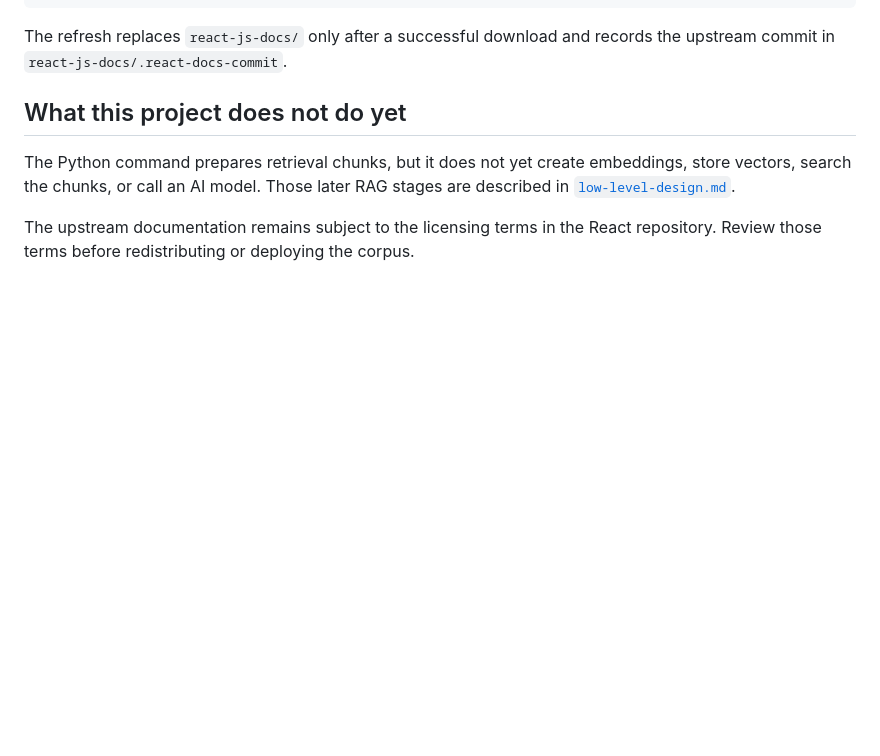
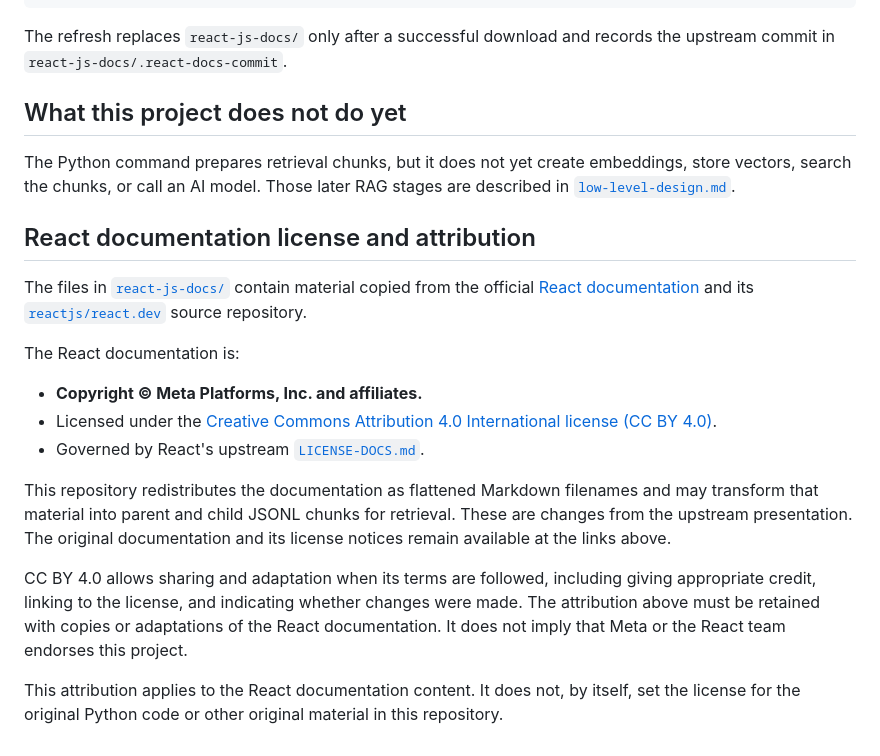
Before and after one commit to bhavin-r-shah/rag-engine-react-js-docs, a Markdown page: README.md, the part around the change. Rendered like a GitHub page; blank space fills up the shorter version.

Commit message:
docs: add React documentation attribution

```diff
--- a/README.md
+++ b/README.md
@@ -197,5 +197,30 @@ The Python command prepares retrieval chunks, but it does not yet create embeddi
 store vectors, search the chunks, or call an AI model. Those later RAG stages are
 described in [`low-level-design.md`](low-level-design.md).
 
-The upstream documentation remains subject to the licensing terms in the React
-repository. Review those terms before redistributing or deploying the corpus.
+## React documentation license and attribution
+
+The files in [`react-js-docs/`](react-js-docs/) contain material copied from the
+official [React documentation](https://react.dev/) and its
+[`reactjs/react.dev`](https://github.com/reactjs/react.dev) source repository.
+
+The React documentation is:
+
+- **Copyright © Meta Platforms, Inc. and affiliates.**
+- Licensed under the
+  [Creative Commons Attribution 4.0 International license (CC BY 4.0)](https://creativecommons.org/licenses/by/4.0/).
+- Governed by React's upstream
+  [`LICENSE-DOCS.md`](https://github.com/reactjs/react.dev/blob/main/LICENSE-DOCS.md).
+
+This repository redistributes the documentation as flattened Markdown filenames and
+may transform that material into parent and child JSONL chunks for retrieval. These
+are changes from the upstream presentation. The original documentation and its
+license notices remain available at the links above.
+
+CC BY 4.0 allows sharing and adaptation when its terms are followed, including giving
+appropriate credit, linking to the license, and indicating whether changes were made.
+The attribution above must be retained with copies or adaptations of the React
+documentation. It does not imply that Meta or the React team endorses this project.
+
+This attribution applies to the React documentation content. It does not, by itself,
+set the license for the original Python code or other original material in this
+repository.
```
